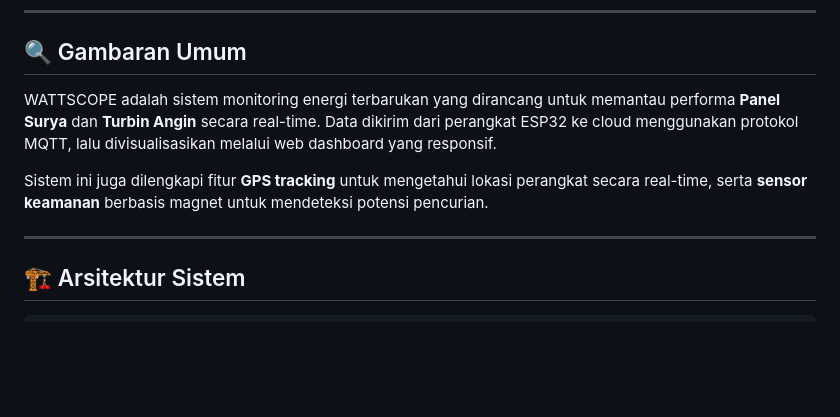
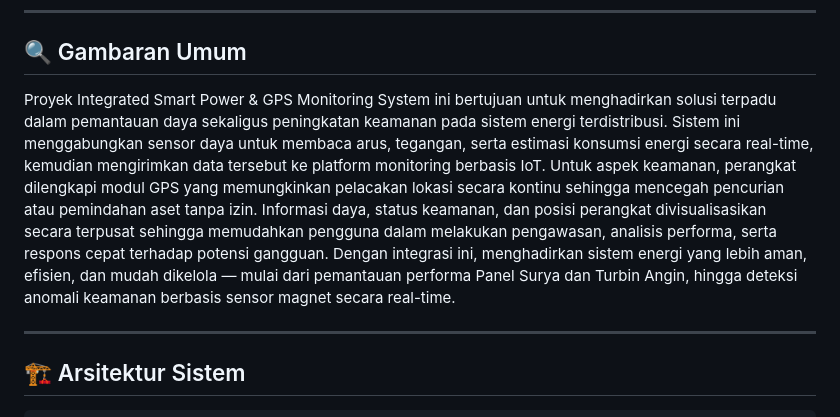
Before and after one commit to PanggzZz-turu/Integrated-Smart-Power-GPS-Monitoring-System, a Markdown page: README.md, the part around the change. Rendered like a GitHub page; blank space fills up the shorter version.

```diff
--- a/README.md
+++ b/README.md
@@ -35,10 +35,9 @@
 ---
 
 ## 🔍 Gambaran Umum
-
-WATTSCOPE adalah sistem monitoring energi terbarukan yang dirancang untuk memantau performa **Panel Surya** dan **Turbin Angin** secara real-time. Data dikirim dari perangkat ESP32 ke cloud menggunakan protokol MQTT, lalu divisualisasikan melalui web dashboard yang responsif.
-
-Sistem ini juga dilengkapi fitur **GPS tracking** untuk mengetahui lokasi perangkat secara real-time, serta **sensor keamanan** berbasis magnet untuk mendeteksi potensi pencurian.
+Proyek Integrated Smart Power & GPS Monitoring System ini bertujuan untuk menghadirkan solusi terpadu dalam pemantauan daya sekaligus peningkatan keamanan pada sistem energi terdistribusi. Sistem ini menggabungkan sensor daya untuk membaca arus, tegangan, serta estimasi konsumsi energi secara real-time, kemudian mengirimkan data tersebut ke platform monitoring berbasis IoT.
+Untuk aspek keamanan, perangkat dilengkapi modul GPS yang memungkinkan pelacakan lokasi secara kontinu sehingga mencegah pencurian atau pemindahan aset tanpa izin. Informasi daya, status keamanan, dan posisi perangkat divisualisasikan secara terpusat sehingga memudahkan pengguna dalam melakukan pengawasan, analisis performa, serta respons cepat terhadap potensi gangguan.
+Dengan integrasi ini, menghadirkan sistem energi yang lebih aman, efisien, dan mudah dikelola — mulai dari pemantauan performa Panel Surya dan Turbin Angin, hingga deteksi anomali keamanan berbasis sensor magnet secara real-time.
 
 ---
 
```
